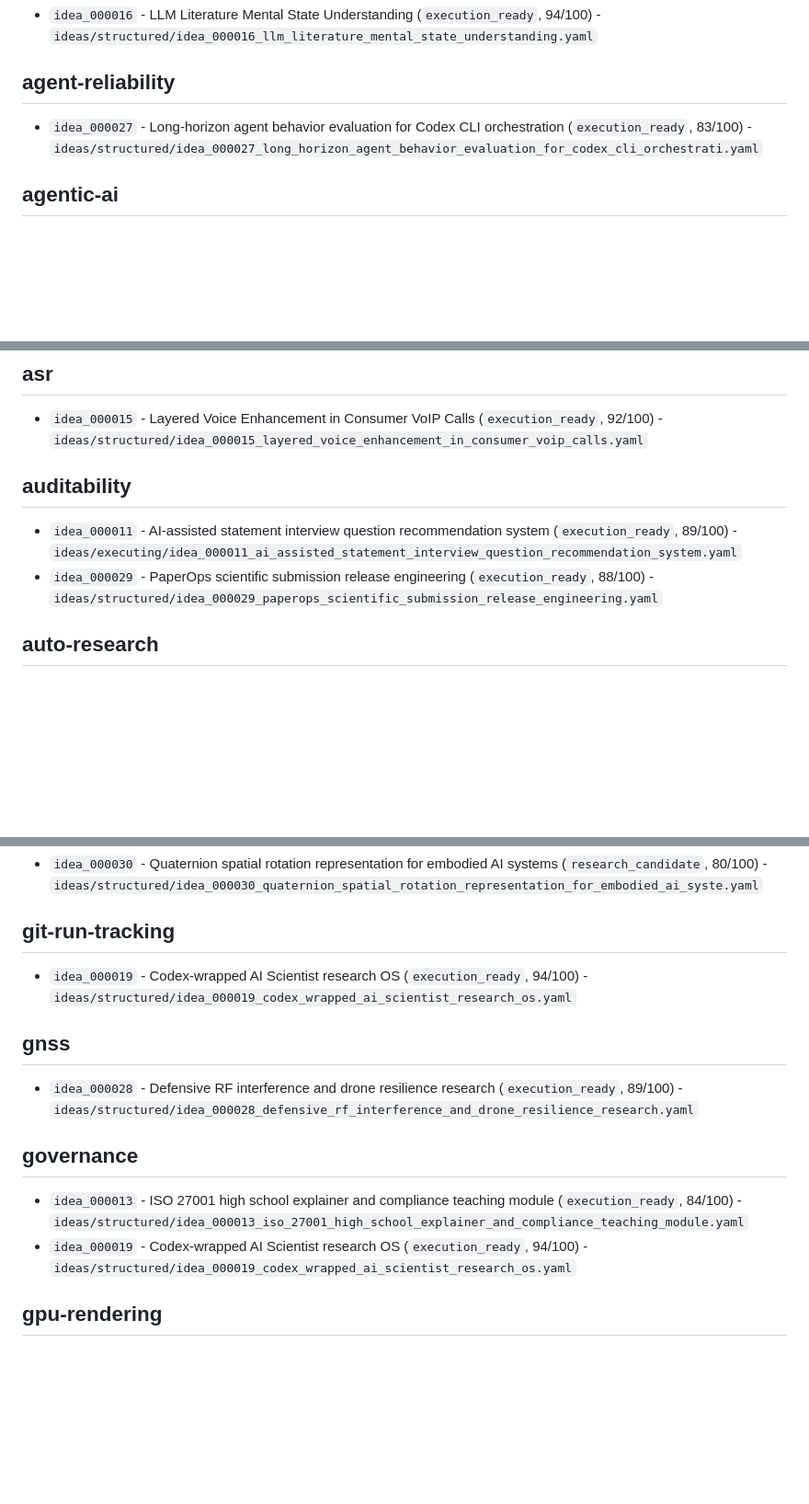
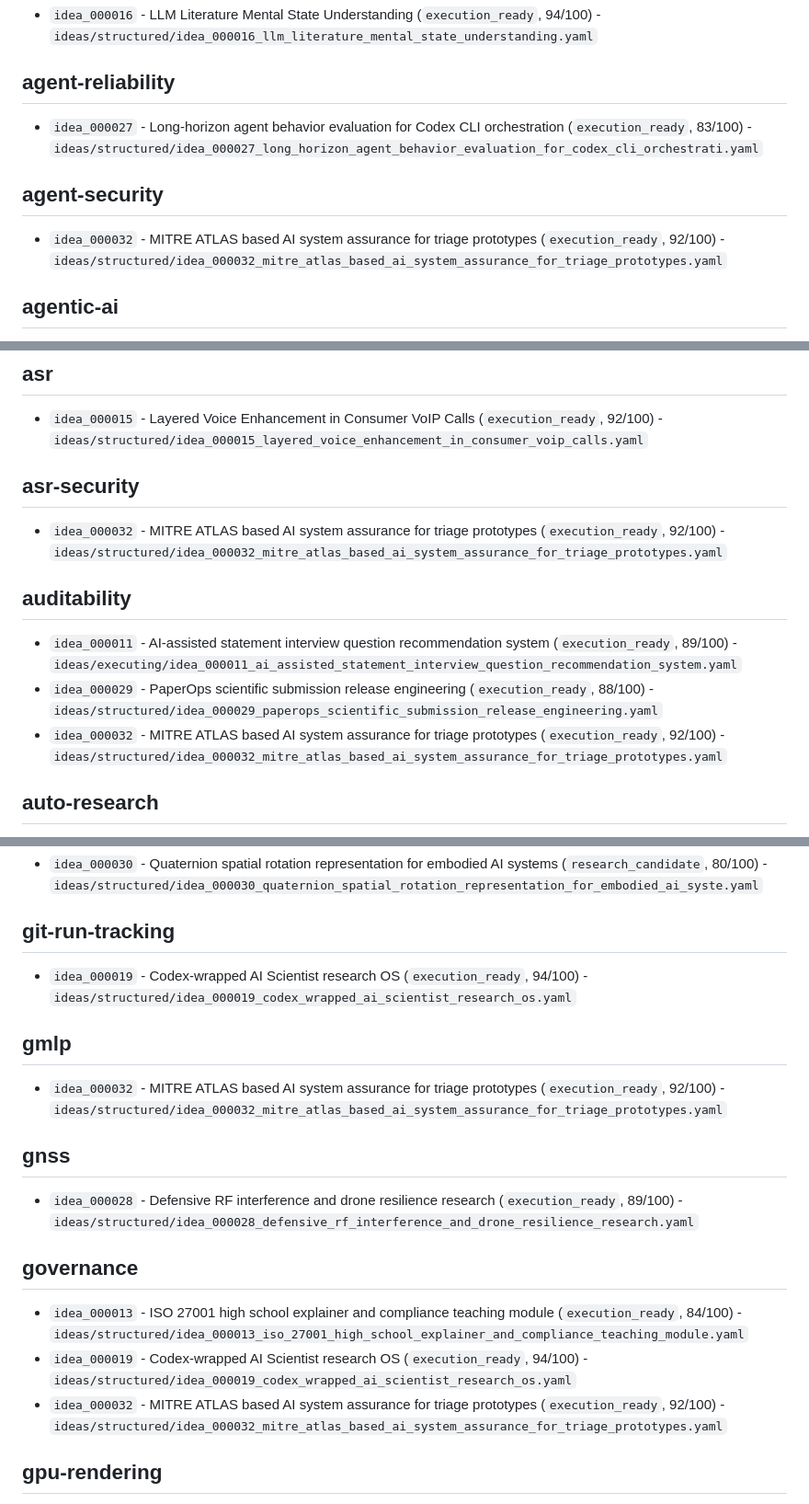
Before and after one commit to JasonLn0711/brainstorming-lab, a Markdown page: index/tag_index.md, 3 parts joined by grey strips. Shown at 92% size. GitHub-like rendering; blank space fills up the shorter version.

Commit message:
Rebuild Idea OS indexes for MITRE ATLAS idea

```diff
--- a/index/tag_index.md
+++ b/index/tag_index.md
@@ -20,6 +20,10 @@
 
 - `idea_000027` - Long-horizon agent behavior evaluation for Codex CLI orchestration (`execution_ready`, 83/100) - `ideas/structured/idea_000027_long_horizon_agent_behavior_evaluation_for_codex_cli_orchestrati.yaml`
 
+## agent-security
+
+- `idea_000032` - MITRE ATLAS based AI system assurance for triage prototypes (`execution_ready`, 92/100) - `ideas/structured/idea_000032_mitre_atlas_based_ai_system_assurance_for_triage_prototypes.yaml`
+
 ## agentic-ai
 
 - `idea_000018` - AI Value Capture And Agent Security Career Positioning (`execution_ready`, 95/100) - `ideas/structured/idea_000018_ai_value_capture_and_agent_security_career_positioning.yaml`
@@ -141,11 +151,16 @@
 ## asr
 
 - `idea_000015` - Layered Voice Enhancement in Consumer VoIP Calls (`execution_ready`, 92/100) - `ideas/structured/idea_000015_layered_voice_enhancement_in_consumer_voip_calls.yaml`
+
+## asr-security
+
+- `idea_000032` - MITRE ATLAS based AI system assurance for triage prototypes (`execution_ready`, 92/100) - `ideas/structured/idea_000032_mitre_atlas_based_ai_system_assurance_for_triage_prototypes.yaml`
 
 ## auditability
 
 - `idea_000011` - AI-assisted statement interview question recommendation system (`execution_ready`, 89/100) - `ideas/executing/idea_000011_ai_assisted_statement_interview_question_recommendation_system.yaml`
 - `idea_000029` - PaperOps scientific submission release engineering (`execution_ready`, 88/100) - `ideas/structured/idea_000029_paperops_scientific_submission_release_engineering.yaml`
+- `idea_000032` - MITRE ATLAS based AI system assurance for triage prototypes (`execution_ready`, 92/100) - `ideas/structured/idea_000032_mitre_atlas_based_ai_system_assurance_for_triage_prototypes.yaml`
 
 ## auto-research
 
@@ -595,6 +610,10 @@
 
 - `idea_000019` - Codex-wrapped AI Scientist research OS (`execution_ready`, 94/100) - `ideas/structured/idea_000019_codex_wrapped_ai_scientist_research_os.yaml`
 
+## gmlp
+
+- `idea_000032` - MITRE ATLAS based AI system assurance for triage prototypes (`execution_ready`, 92/100) - `ideas/structured/idea_000032_mitre_atlas_based_ai_system_assurance_for_triage_prototypes.yaml`
+
 ## gnss
 
 - `idea_000028` - Defensive RF interference and drone resilience research (`execution_ready`, 89/100) - `ideas/structured/idea_000028_defensive_rf_interference_and_drone_resilience_research.yaml`
@@ -603,6 +622,7 @@
 
 - `idea_000013` - ISO 27001 high school explainer and compliance teaching module (`execution_ready`, 84/100) - `ideas/structured/idea_000013_iso_27001_high_school_explainer_and_compliance_teaching_module.yaml`
 - `idea_000019` - Codex-wrapped AI Scientist research OS (`execution_ready`, 94/100) - `ideas/structured/idea_000019_codex_wrapped_ai_scientist_research_os.yaml`
+- `idea_000032` - MITRE ATLAS based AI system assurance for triage prototypes (`execution_ready`, 92/100) - `ideas/structured/idea_000032_mitre_atlas_based_ai_system_assurance_for_triage_prototypes.yaml`
 
 ## gpu-rendering
 
```
Also changed, not shown: other parts of index/tag_index.md (+32 -0 lines), index/idea_index.md (+2 -0 lines).
